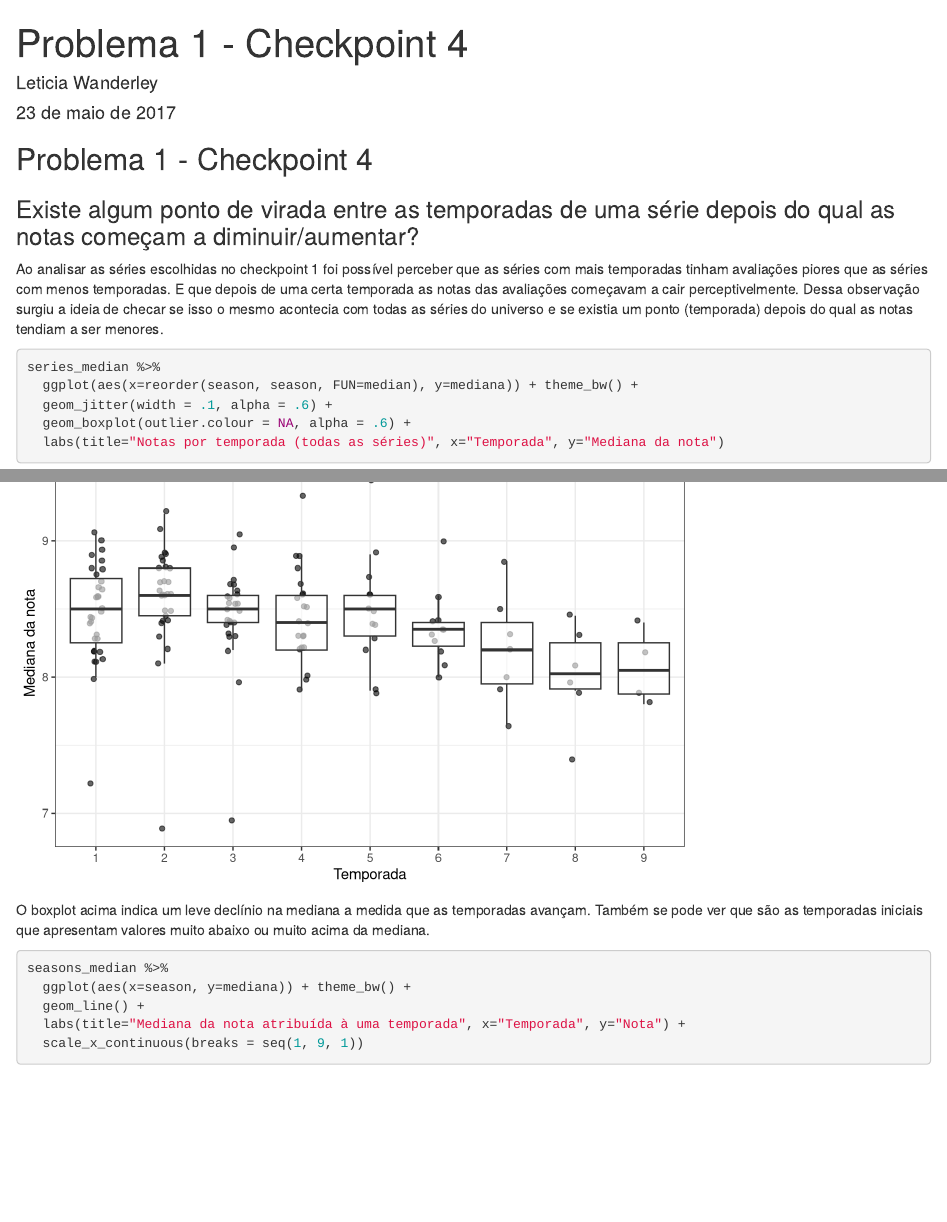
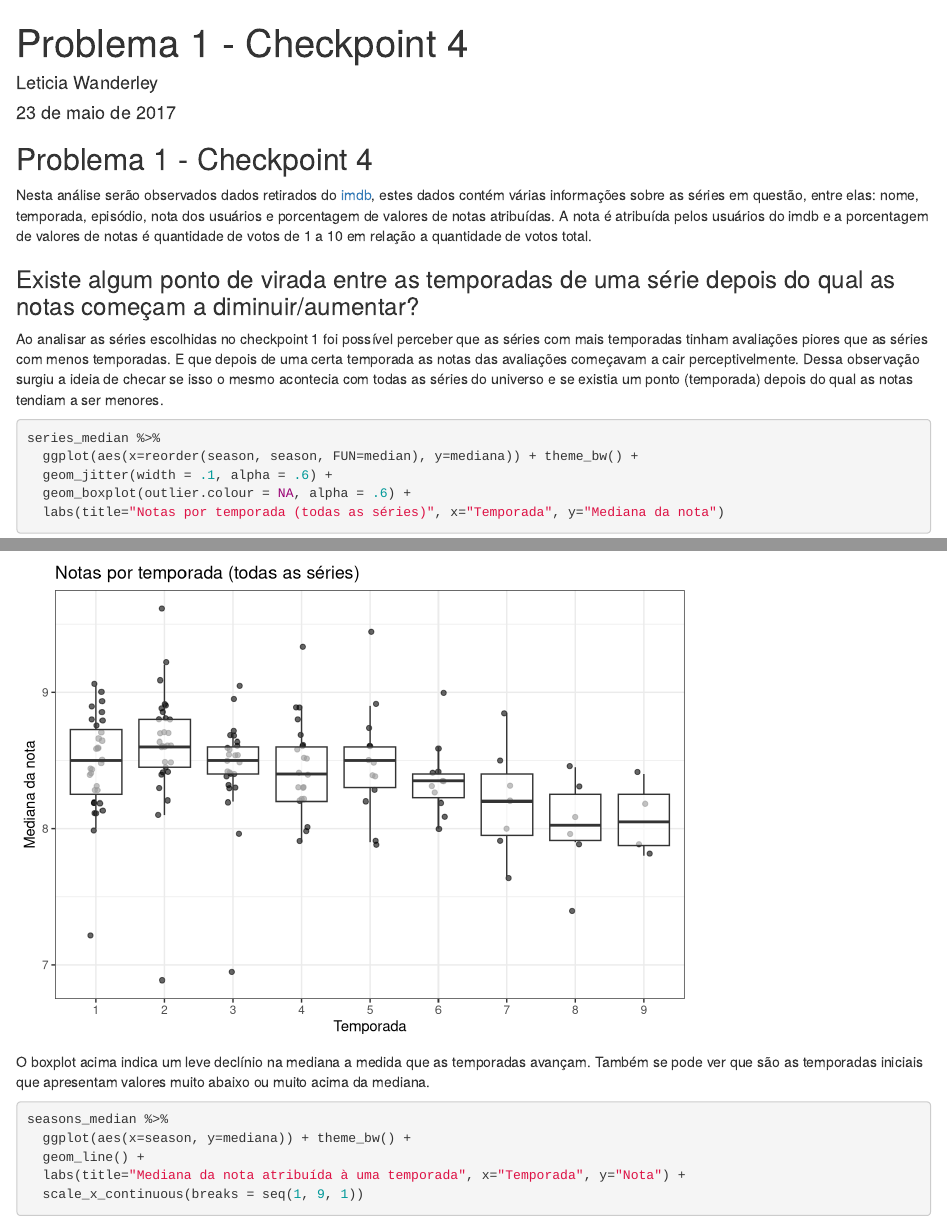
Before and after one commit to leticiawanderley/ad, an R Markdown document (lab1/lab1-checkpoint4.Rmd): the page in a window 1100 px wide, from its top, and a second part further down, joined at a grey line. Rendered offline with R 4.5, knitr and Pandoc, with nearby package versions; code that draws random numbers runs with fixed seeds of ours.

Commit message:
Explicando dados

````diff
--- a/lab1/lab1-checkpoint4.Rmd
+++ b/lab1/lab1-checkpoint4.Rmd
@@ -15,5 +15,7 @@ library("readr")
 
 ## Problema 1 - Checkpoint 4
 
+Nesta análise serão observados dados retirados do [imdb](http://www.imdb.com/), estes dados contém várias informações sobre as séries em questão, entre elas: nome, temporada, episódio, nota dos usuários e porcentagem de valores de notas atribuídas. A nota é atribuída pelos usuários do imdb e a porcentagem de valores de notas é quantidade de votos de 1 a 10 em relação a quantidade de votos total.
+
 ```{r series, include=FALSE}
 dados = read_csv("series_from_imdb.csv")
````
Also changed, not shown: lab1/lab1-checkpoint4.html, lab1/lab1-checkpoint4.Rmd (1 more changed lines).
